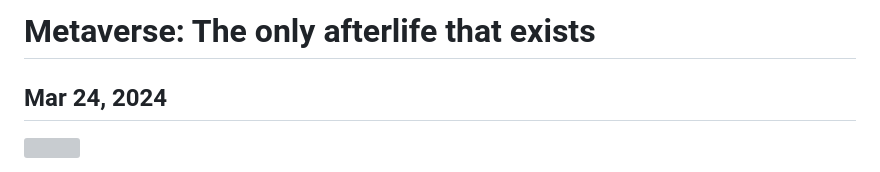
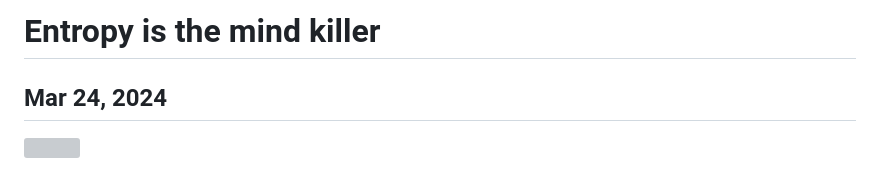
Before and after one commit to nodelike/portfolio, a Markdown page: blogs/posts/gates-of-afterlife.md, the part around the change. Drawn GitHub-style; grey boxes are pictures that could not be loaded.

Commit message:
renaming blog post

```diff
--- a/blogs/posts/gates-of-afterlife.md
+++ b/blogs/posts/gates-of-afterlife.md
@@ -1,5 +1,5 @@
 
-# Metaverse: The only afterlife that exists
+# Entropy is the mind killer
 
 ## Mar 24, 2024
 
```
